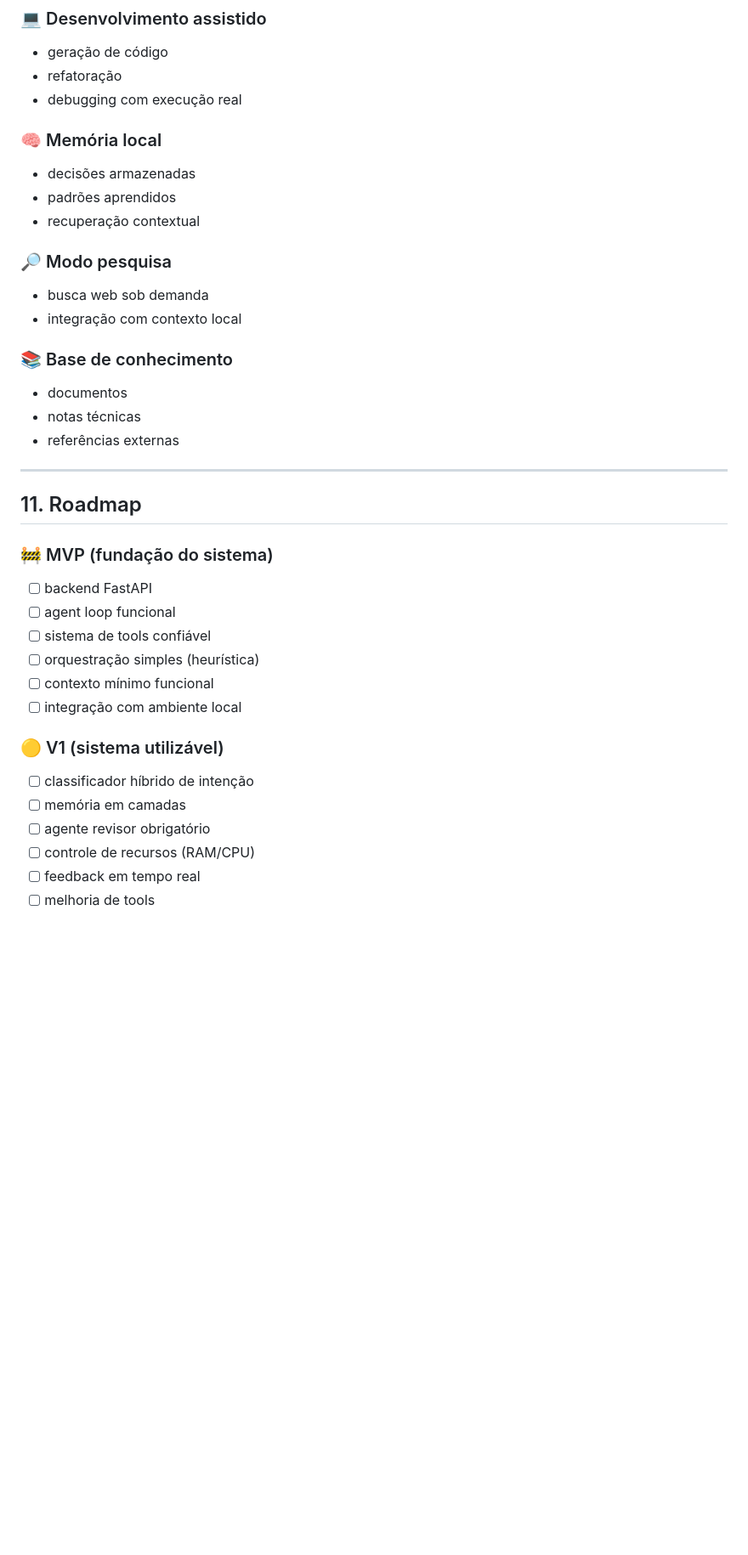
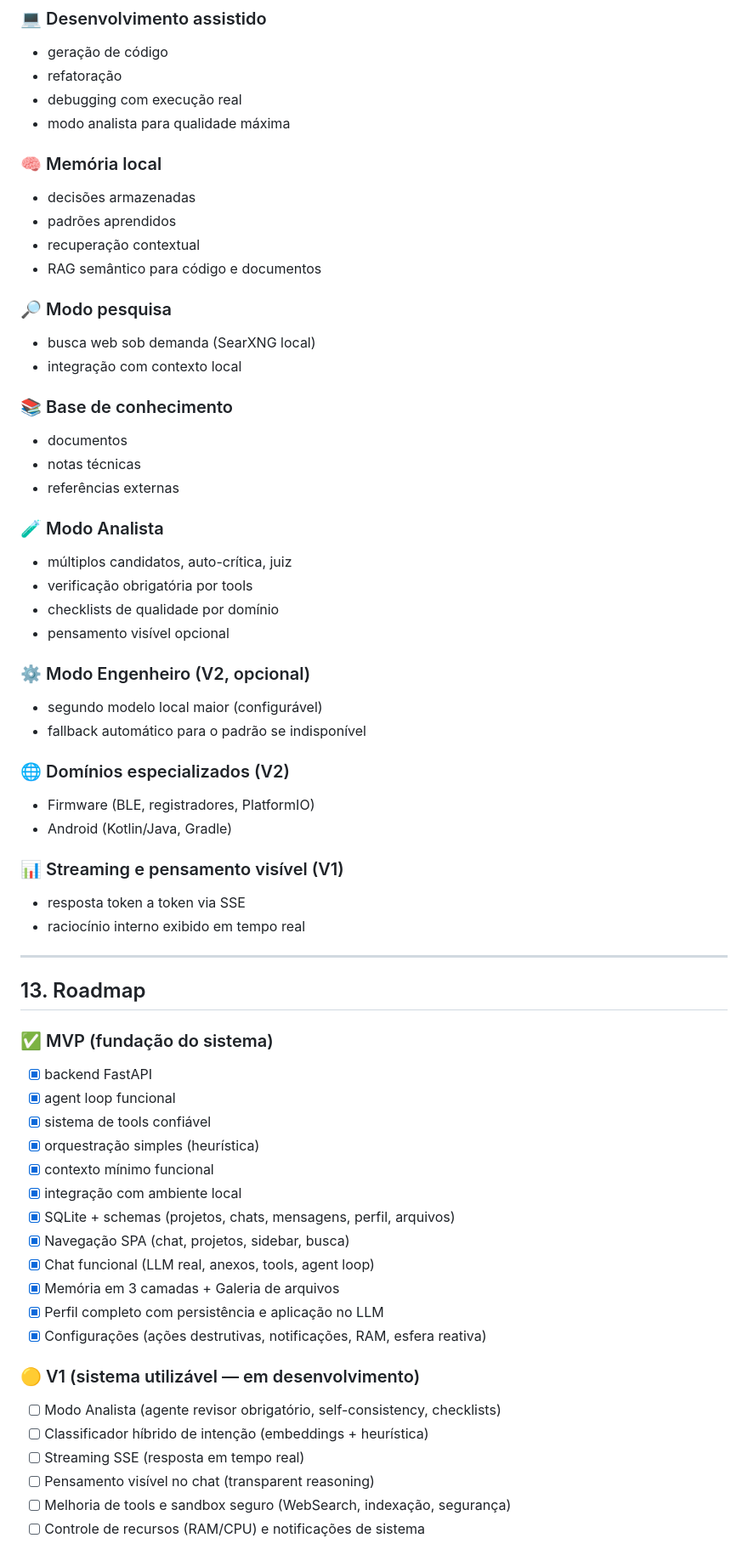
Before and after one commit to felipesantoliver/hermes-ia, a Markdown page: README.md, the part around one of its changes. Shown at 85% size. Rendered like a GitHub page; blank space fills up the shorter version.

Commit message:
Update README with new version and features

```diff
--- a/README.md
+++ b/README.md
@@ -265,14 +309,16 @@ O contexto é tratado como **recurso crítico e limitado**.
 - geração de código
 - refatoração
 - debugging com execução real
+- modo analista para qualidade máxima
 
 ### 🧠 Memória local
 - decisões armazenadas
 - padrões aprendidos
 - recuperação contextual
+- RAG semântico para código e documentos
 
 ### 🔎 Modo pesquisa
-- busca web sob demanda
+- busca web sob demanda (SearXNG local)
 - integração com contexto local
 
 ### 📚 Base de conhecimento
@@ -280,23 +326,47 @@ O contexto é tratado como **recurso crítico e limitado**.
 - notas técnicas
 - referências externas
 
+### 🧪 Modo Analista
+- múltiplos candidatos, auto-crítica, juiz
+- verificação obrigatória por tools
+- checklists de qualidade por domínio
+- pensamento visível opcional
+
+### ⚙️ Modo Engenheiro (V2, opcional)
+- segundo modelo local maior (configurável)
+- fallback automático para o padrão se indisponível
+
+### 🌐 Domínios especializados (V2)
+- Firmware (BLE, registradores, PlatformIO)
+- Android (Kotlin/Java, Gradle)
+
+### 📊 Streaming e pensamento visível (V1)
+- resposta token a token via SSE
+- raciocínio interno exibido em tempo real
+
 ---
 
-## 11. Roadmap
+## 13. Roadmap
 
-### 🚧 MVP (fundação do sistema)
-- [ ] backend FastAPI
-- [ ] agent loop funcional
-- [ ] sistema de tools confiável
-- [ ] orquestração simples (heurística)
-- [ ] contexto mínimo funcional
-- [ ] integração com ambiente local
+### ✅ MVP (fundação do sistema)
+- [x] backend FastAPI
+- [x] agent loop funcional
+- [x] sistema de tools confiável
+- [x] orquestração simples (heurística)
+- [x] contexto mínimo funcional
+- [x] integração com ambiente local
+- [x] SQLite + schemas (projetos, chats, mensagens, perfil, arquivos)
+- [x] Navegação SPA (chat, projetos, sidebar, busca)
+- [x] Chat funcional (LLM real, anexos, tools, agent loop)
+- [x] Memória em 3 camadas + Galeria de arquivos
+- [x] Perfil completo com persistência e aplicação no LLM
+- [x] Configurações (ações destrutivas, notificações, RAM, esfera reativa)
 
-### 🟡 V1 (sistema utilizável)
-- [ ] classificador híbrido de intenção
-- [ ] memória em camadas
-- [ ] agente revisor obrigatório
-- [ ] controle de recursos (RAM/CPU)
-- [ ] feedback em tempo real
-- [ ] melhoria de tools
+### 🟡 V1 (sistema utilizável — em desenvolvimento)
+- [ ] Modo Analista (agente revisor obrigatório, self-consistency, checklists)
+- [ ] Classificador híbrido de intenção (embeddings + heurística)
+- [ ] Streaming SSE (resposta em tempo real)
+- [ ] Pensamento visível no chat (transparent reasoning)
+- [ ] Melhoria de tools e sandbox seguro (WebSearch, indexação, segurança)
+- [ ] Controle de recursos (RAM/CPU) e notificações de sistema
 
```
Also changed, not shown: other parts of README.md (+93 -44 lines).
